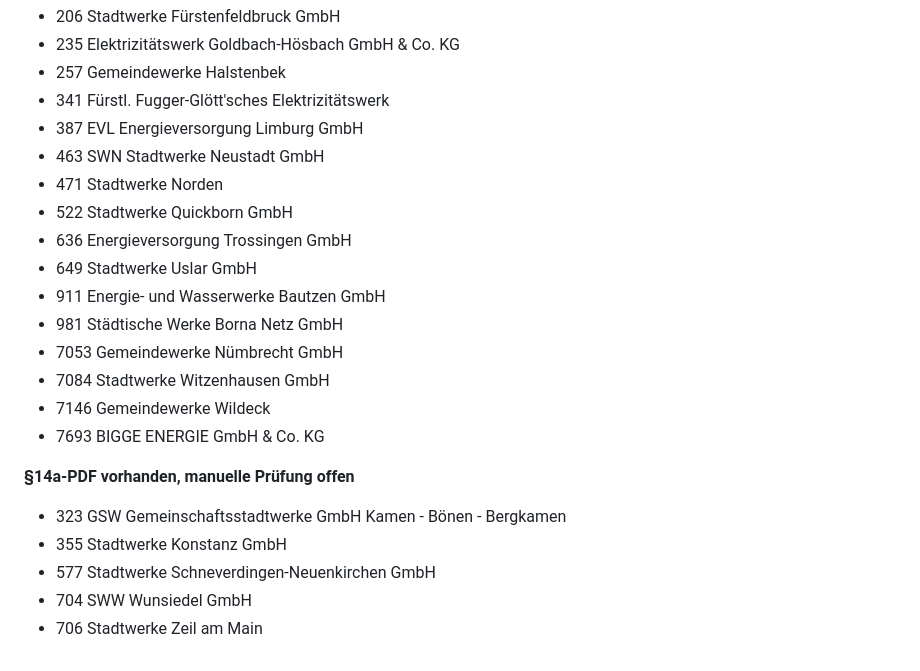
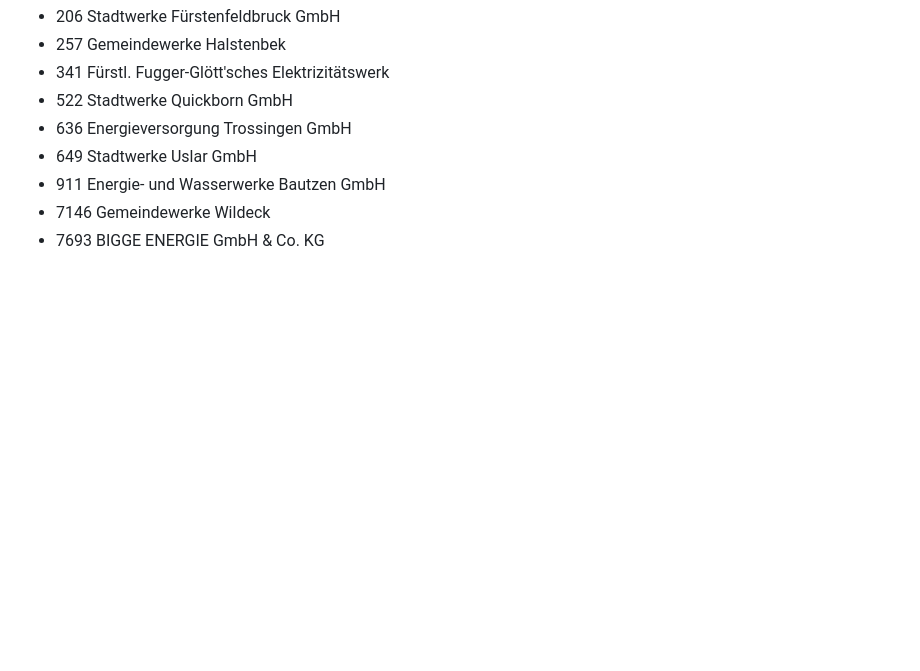
Before and after one commit to the78mole/Par14a-Database, a Markdown page: STATUS.md, the part around one of its changes. Drawn GitHub-style; folded sections open; blank space fills up the shorter version.

```diff
--- a/STATUS.md
+++ b/STATUS.md
@@ -414,26 +401,11 @@ Stand: 2026-10-26 19:25 UTC (wird nach jedem Arbeitsschritt aktualisiert)
 - 206 Stadtwerke Fürstenfeldbruck GmbH
-- 235 Elektrizitätswerk Goldbach-Hösbach GmbH & Co. KG
 - 257 Gemeindewerke Halstenbek
 - 341 Fürstl. Fugger-Glött'sches Elektrizitätswerk
-- 387 EVL Energieversorgung Limburg GmbH
-- 463 SWN Stadtwerke Neustadt GmbH
-- 471 Stadtwerke Norden
 - 522 Stadtwerke Quickborn GmbH
 - 636 Energieversorgung Trossingen GmbH
 - 649 Stadtwerke Uslar GmbH
 - 911 Energie- und Wasserwerke Bautzen GmbH
-- 981 Städtische Werke Borna Netz GmbH
-- 7053 Gemeindewerke Nümbrecht GmbH
-- 7084 Stadtwerke Witzenhausen GmbH
 - 7146 Gemeindewerke Wildeck
 - 7693 BIGGE ENERGIE GmbH & Co. KG
 
-**§14a-PDF vorhanden, manuelle Prüfung offen**
-
-- 323 GSW Gemeinschaftsstadtwerke GmbH Kamen - Bönen - Bergkamen
-- 355 Stadtwerke Konstanz GmbH
-- 577 Stadtwerke Schneverdingen-Neuenkirchen GmbH
-- 704 SWW Wunsiedel GmbH
-- 706 Stadtwerke Zeil am Main
-
 </details>
```
Also changed, not shown: other parts of STATUS.md (+6 -19 lines).
